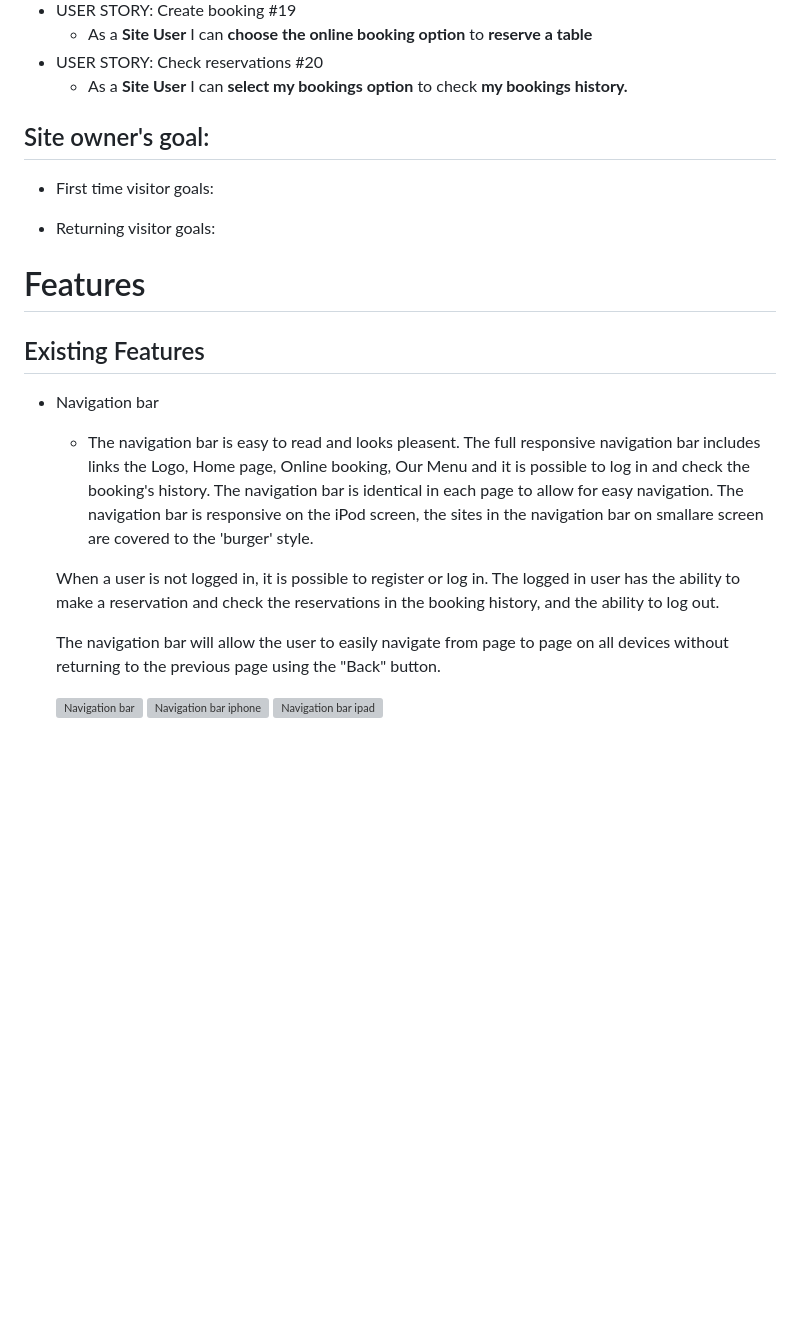
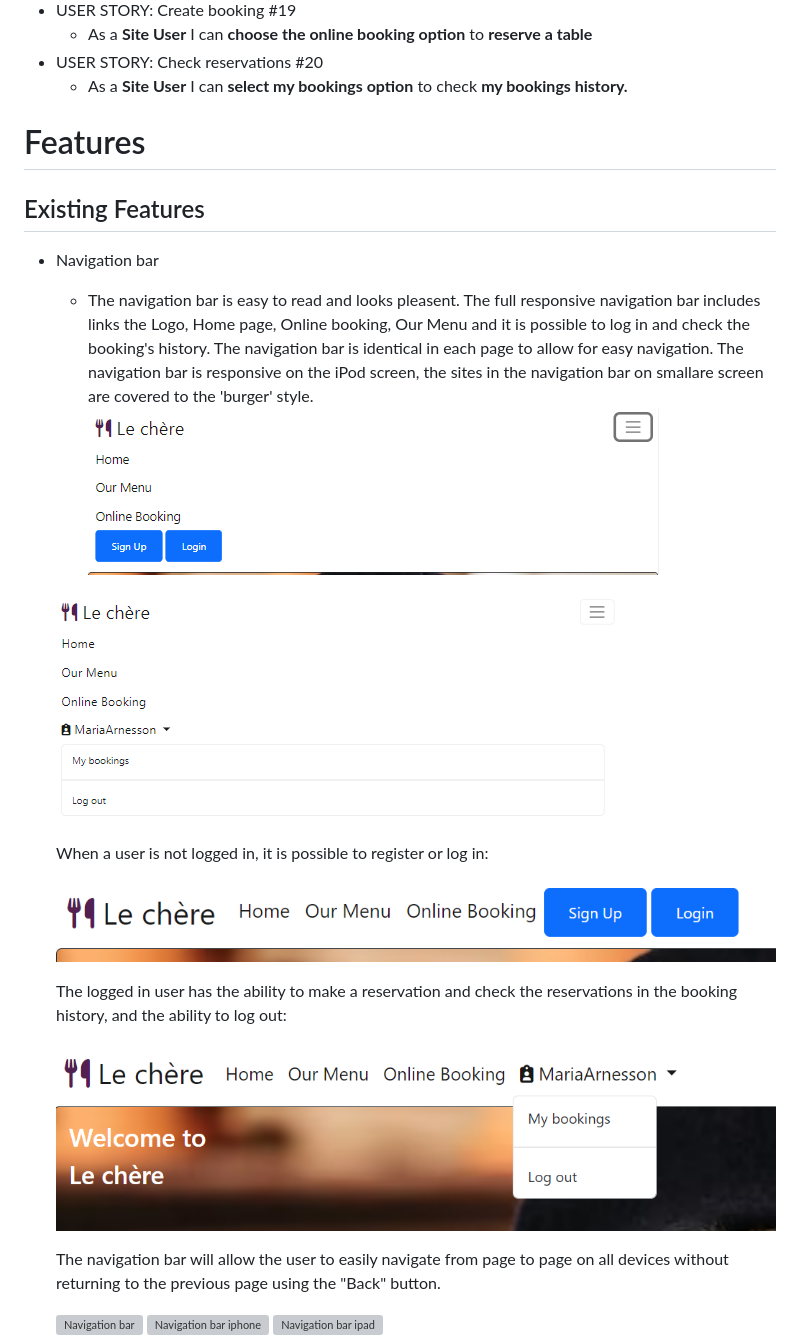
Before and after one commit to MariaJoannaArnesson/restaurant_booking_system, a Markdown page: README.md, the part around the change. Drawn GitHub-style; pictures changed too: static/images/navbar_ipad_login.png (added), static/images/navbar_ipad_logout.png (added); blank space fills up the shorter version; grey boxes are pictures that could not be loaded.

Commit message:
Updated navigation bar description with images on README.md

```diff
--- a/README.md
+++ b/README.md
@@ -76,29 +76,24 @@ Responsive
 - USER STORY: Check reservations #20
     - As a **Site User** I can **select my bookings option** to check **my bookings history.**
 
-
-
-
-
-
-
-
-
-## Site owner's goal:
-- First time visitor goals:
-
-
-- Returning visitor goals:
-
-
-
 # Features
 ## Existing Features
 - Navigation bar
     - The navigation bar is easy to read and looks pleasent. The full responsive navigation bar includes links the Logo, Home page, Online booking, Our Menu and it is possible to log in and check the booking's history. The navigation bar is identical in each page to allow for easy navigation.
     The navigation bar is responsive on the iPod screen, the sites in the navigation bar on smallare screen are covered to the 'burger' style.
+    ![Navigation bar logged out user ipad](static/images/navbar_ipad_login.png)
 
-    When a user is not logged in, it is possible to register or log in. The logged in user has the ability to make a reservation and check the reservations in the booking history, and the ability to log out.
+    ![Navigation bar logged in user ipad](static/images/navbar_ipad_logout.png)
+
+    When a user is not logged in, it is possible to register or log in:
+
+    ![Navigation bar logged out user](static/images/navbar_login.png)
+
+    The logged in user has the ability to make a reservation and check the reservations in the booking history, and the ability to log out:
+
+    ![Navigation bar logged in user](static/images/navbar_logout.png)
+
+
 
     The navigation bar will allow the user to easily navigate from page to page on all devices without returning to the previous page using the "Back" button.
 
```
Also changed, not shown: 1 other file.
